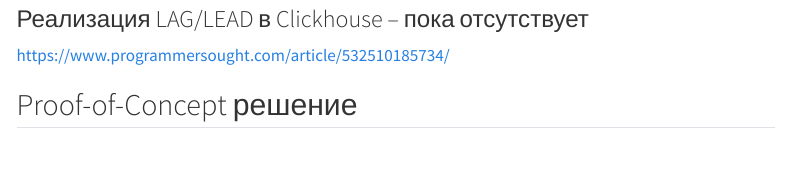
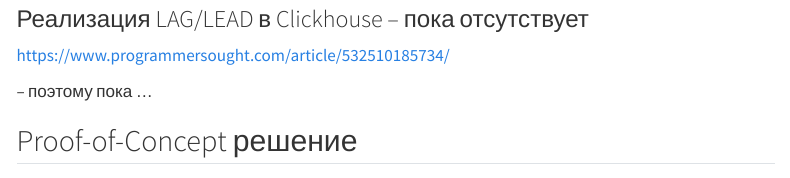
Before and after one commit to i2z1/XMAS_Hack_2023_case1, a Quarto document (clickhouse.qmd): the page in a window 1100 px wide, from 1180 px down. Rendered offline with R 4.5, knitr and Pandoc in place of Quarto, with nearby package versions; some code elsewhere in the file could not run offline; menus at the side of the page are left out.

Commit message:
add some

```diff
--- a/clickhouse.qmd
+++ b/clickhouse.qmd
@@ -78,6 +78,8 @@
 
 
 <https://www.programmersought.com/article/532510185734/>
+
+-- поэтому пока ...
 
 
 
```
